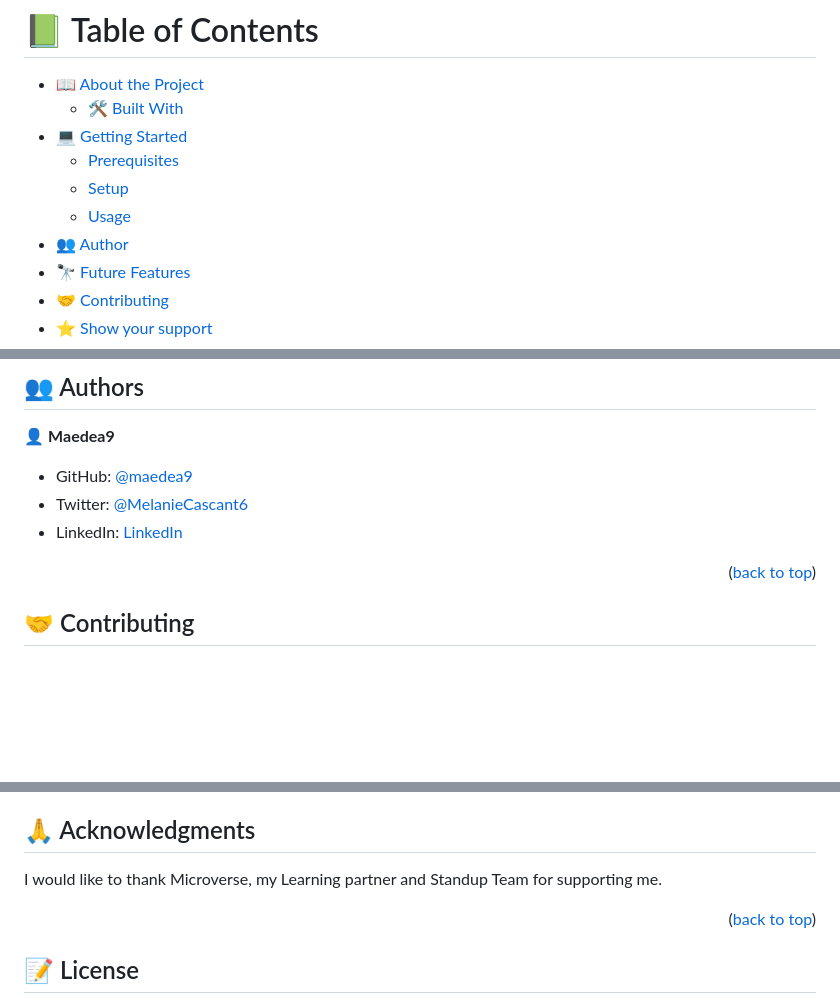
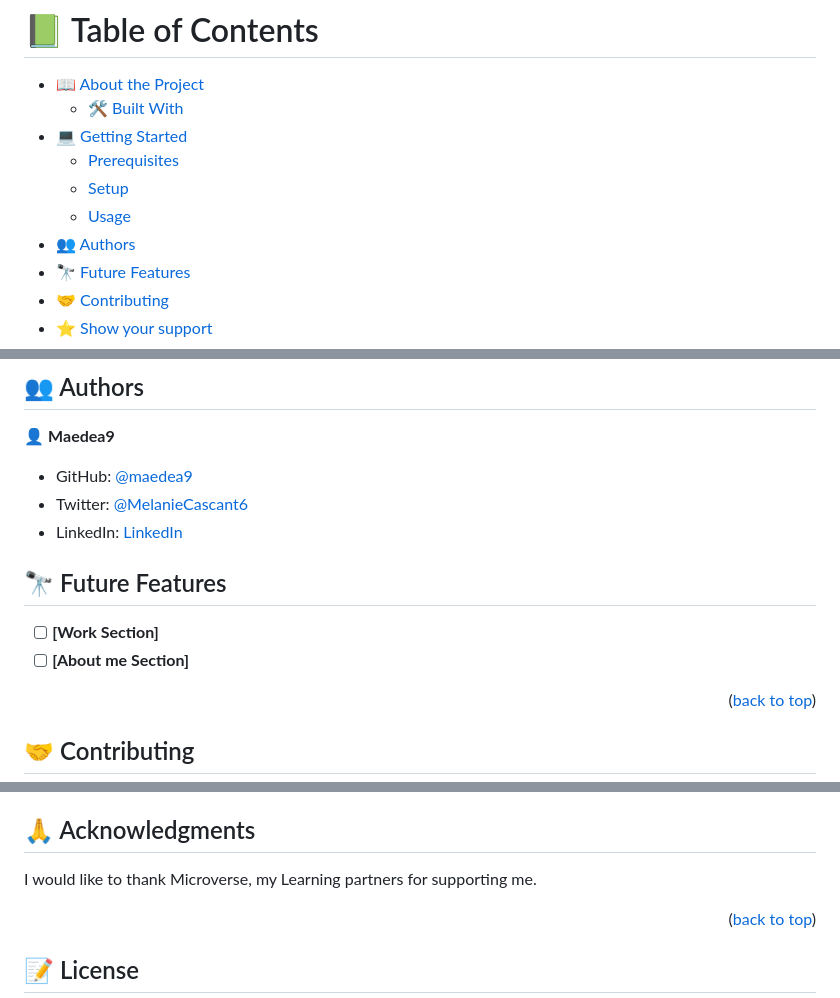
Before and after one commit to Maedea9/portfolio1, a Markdown page: README.md, 3 parts joined by grey strips. Drawn GitHub-style; blank space fills up the shorter version.

```diff
--- a/README.md
+++ b/README.md
@@ -16,7 +16,7 @@ Microverse day 3 project
   - [Prerequisites](#prerequisites)
   - [Setup](#setup)
   - [Usage](#usage)
-- [👥 Author](#author)
+- [👥 Authors](#authors)
 - [🔭 Future Features](#future-features)
 - [🤝 Contributing](#contributing)
 - [⭐️ Show your support](#support)
@@ -75,6 +75,11 @@ To run the project, execute the "index.html" file in your browser
 - Twitter: [@MelanieCascant6](https://twitter.com/MelanieCascant6)
 - LinkedIn: [LinkedIn](https://www.linkedin.com/in/melanie-cascante-938a93228/)
 
+## 🔭 Future Features <a name="future-features"></a>
+
+- [ ] **[Work Section]**
+- [ ] **[About me Section]**
+
 <p align="right">(<a href="#readme-top">back to top</a>)</p>
 
 ## 🤝 Contributing <a name="contributing"></a>
@@ -89,7 +94,7 @@ If you like this project you can follow my work through my social networks
 
 ## 🙏 Acknowledgments <a name="acknowledgements"></a>
 
-I would like to thank Microverse, my Learning partner and Standup Team for supporting me.
+I would like to thank Microverse, my Learning partners for supporting me.
 
 <p align="right">(<a href="#readme-top">back to top</a>)</p>
 
```
